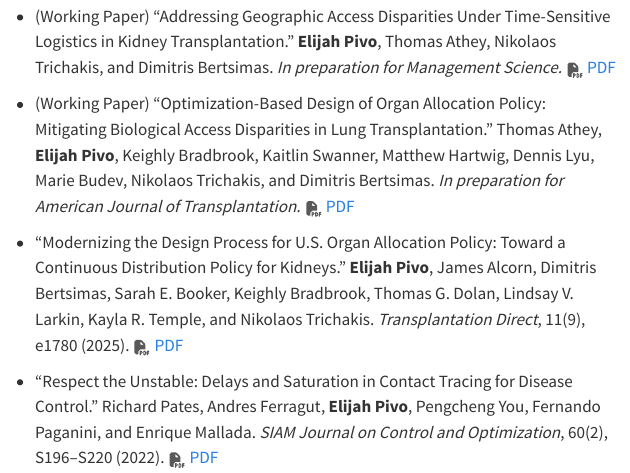
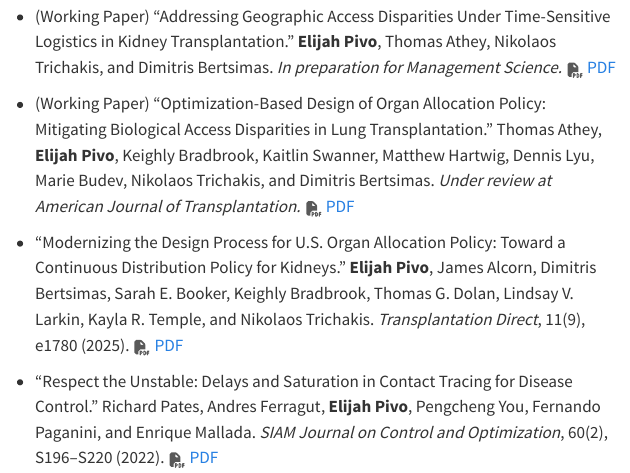
Before and after one commit to elipivo/elipivo.github.io, a Quarto document (publications.qmd): the page in a window 1100 px wide, from 80 px down. Rendered offline with R 4.5, knitr and Pandoc in place of Quarto, with nearby package versions.

Commit message:
update lung paper on publications page

```diff
--- a/publications.qmd
+++ b/publications.qmd
@@ -13,7 +13,7 @@ page-layout: full
 
 - (Working Paper) “Addressing Geographic Access Disparities Under Time-Sensitive Logistics in Kidney Transplantation.” **Elijah Pivo**, Thomas Athey, Nikolaos Trichakis, and Dimitris Bertsimas. *In preparation for Management Science.* ![](images/icons/file-pdf-solid-full.svg){.profile-icon} [PDF](files/working_papers/Pivo_Kidney_Geography_Paper__Preprint.pdf)
 
-- (Working Paper) “Optimization-Based Design of Organ Allocation Policy: Mitigating Biological Access Disparities in Lung Transplantation.” Thomas Athey, **Elijah Pivo**, Keighly Bradbrook, Kaitlin Swanner, Matthew Hartwig, Dennis Lyu, Marie Budev, Nikolaos Trichakis, and Dimitris Bertsimas. *In preparation for American Journal of Transplantation.* ![](images/icons/file-pdf-solid-full.svg){.profile-icon} [PDF](files/working_papers/Pivo_Lung_ABOChestSize_Paper__Preprint.pdf)
+- (Working Paper) “Optimization-Based Design of Organ Allocation Policy: Mitigating Biological Access Disparities in Lung Transplantation.” Thomas Athey, **Elijah Pivo**, Keighly Bradbrook, Kaitlin Swanner, Matthew Hartwig, Dennis Lyu, Marie Budev, Nikolaos Trichakis, and Dimitris Bertsimas. *Under review at American Journal of Transplantation.* ![](images/icons/file-pdf-solid-full.svg){.profile-icon} [PDF](files/working_papers/Pivo_Lung_ABOChestSize_Paper__Preprint.pdf)
 
 - “Modernizing the Design Process for U.S. Organ Allocation Policy: Toward a Continuous Distribution Policy for Kidneys.” **Elijah Pivo**, James Alcorn, Dimitris Bertsimas, Sarah E. Booker, Keighly Bradbrook, Thomas G. Dolan, Lindsay V. Larkin, Kayla R. Temple, and Nikolaos Trichakis. *Transplantation Direct*, 11(9), e1780 (2025). ![](images/icons/file-pdf-solid-full.svg){.profile-icon} [PDF](files/publications/Modernizing_the_Design_Process_for_US_Organ_Allocation_Policy_Toward_a_Continuous_Distribution_Policy_for_Kidneys.pdf)
 
```
